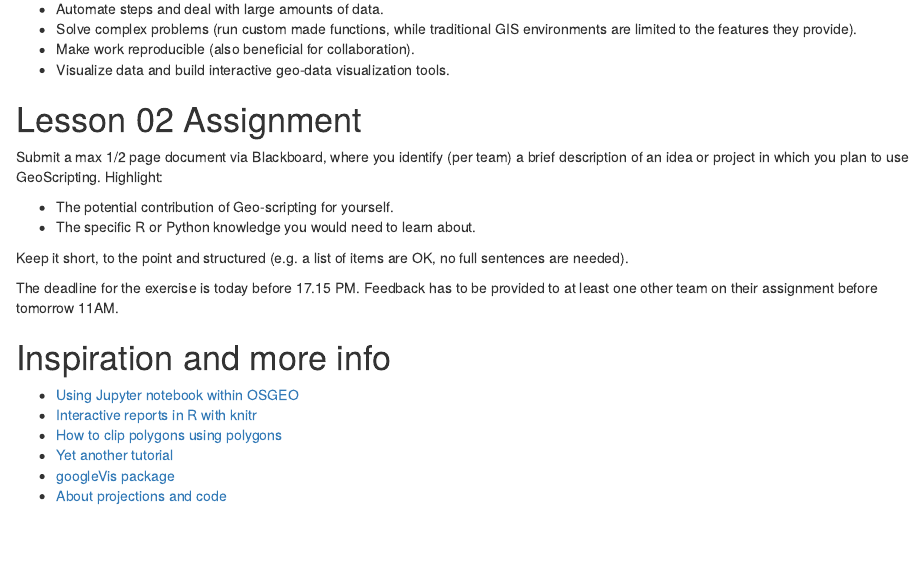
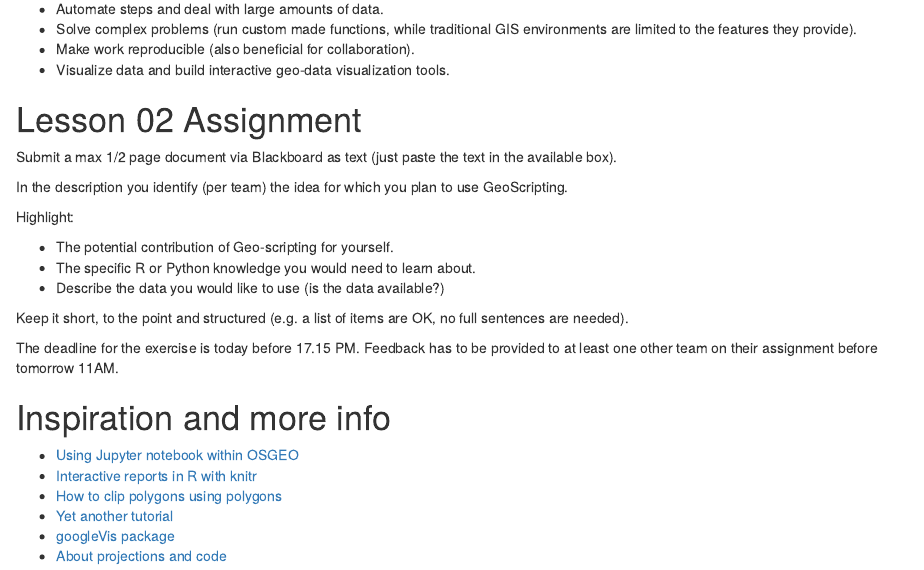
Before and after one commit to GeoScripting-WUR/Scripting4Geo, an R Markdown document (index.Rmd): the page in a window 1100 px wide, from 8140 px down. Rendered offline with R 4.5, knitr and Pandoc, with nearby package versions; drawn as R Markdown's standard HTML page in place of the format the file asks for; some code elsewhere in the file could not run offline; common packages that the code uses without loading them are loaded.

Commit message:
a better description of the assignment and also how to submit it (i.e. as text).

```diff
--- a/index.Rmd
+++ b/index.Rmd
@@ -321,10 +320,15 @@ To summarize, we learned today that scripting can be used for many purposes:
 
 # Lesson 02 Assignment
 
-Submit a max 1/2 page document via Blackboard, where you identify (per team) a brief description of an idea or project in which you plan to use GeoScripting. Highlight:
+Submit a max 1/2 page document via Blackboard as text (just paste the text in the available box).
+
+In the description you identify (per team) the idea for which you plan to use GeoScripting.
+
+Highlight:
 
 - The potential contribution of Geo-scripting for yourself.
 - The specific R or Python knowledge you would need to learn about.
+- Describe the data you would like to use (is the data available?)
 
 Keep it short, to the point and structured (e.g. a list of items are OK, no full sentences are needed).
 
```
Also changed, not shown: custom.css (+0 -1 lines), index.html, index.Rmd (1 more changed lines).
